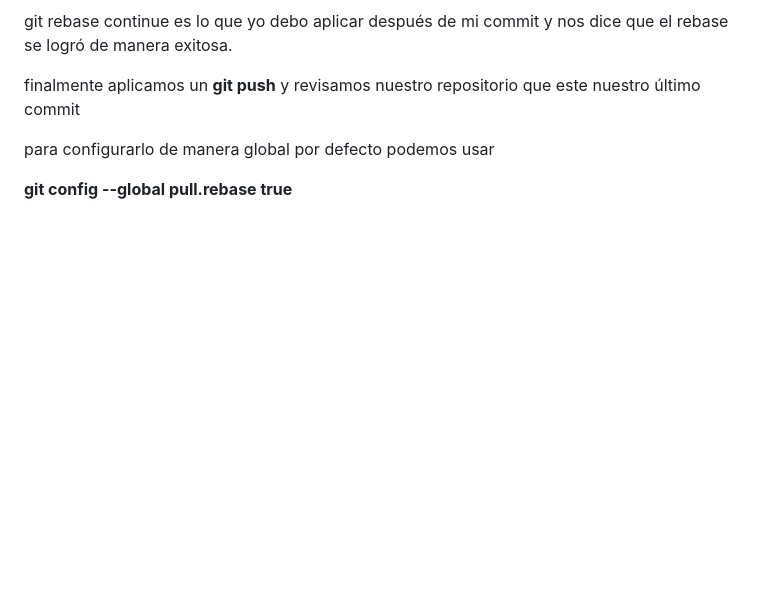
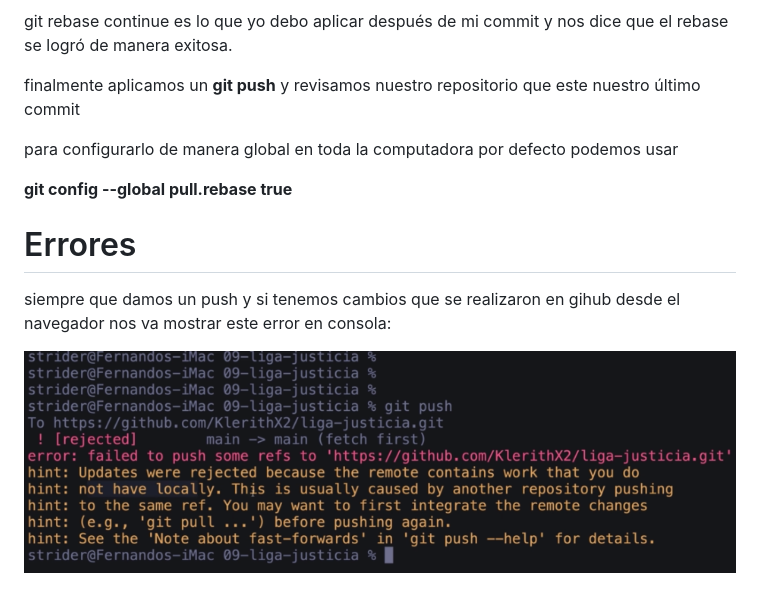
Before and after one commit to volta2016/git2021, a Markdown page: github-git-remote-push-pull.md, the part around the change. Rendered like a GitHub page; pictures changed too: images/errores-push.png (added); blank space fills up the shorter version.

Commit message:
[git] error push

```diff
--- a/github-git-remote-push-pull.md
+++ b/github-git-remote-push-pull.md
@@ -199,6 +199,13 @@ rebase se logró de manera exitosa.
 
 finalmente aplicamos un **git push** y revisamos nuestro repositorio que este nuestro último commit
 
-para configurarlo de manera global por defecto podemos usar
+para configurarlo de manera global en toda la computadora por defecto podemos usar
 
 **git config --global pull.rebase true**
+
+# Errores
+
+siempre que damos un push y si tenemos cambios que se realizaron en gihub desde el
+navegador nos va mostrar este error en consola:
+
+![errores-push](/images/errores-push.png)
```
